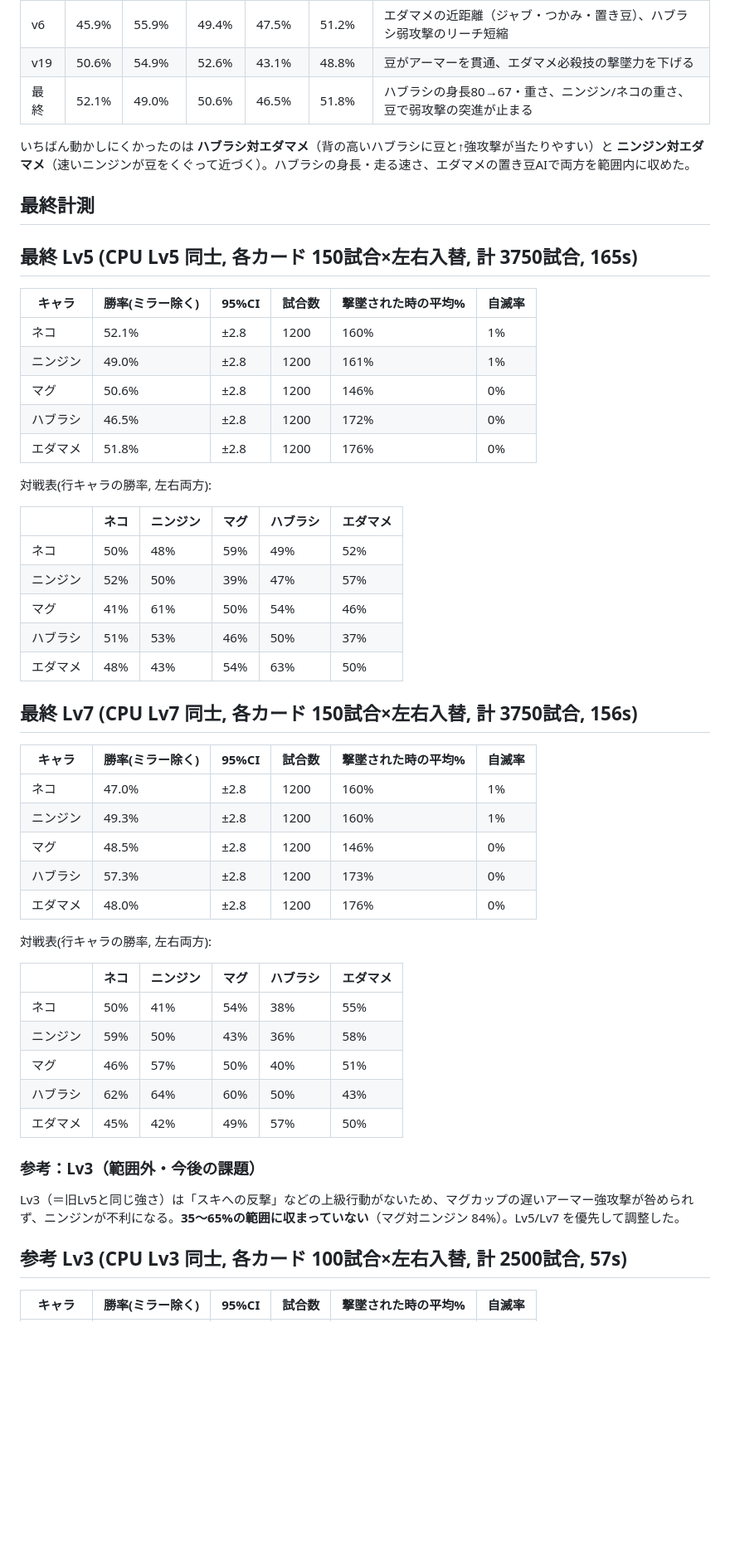
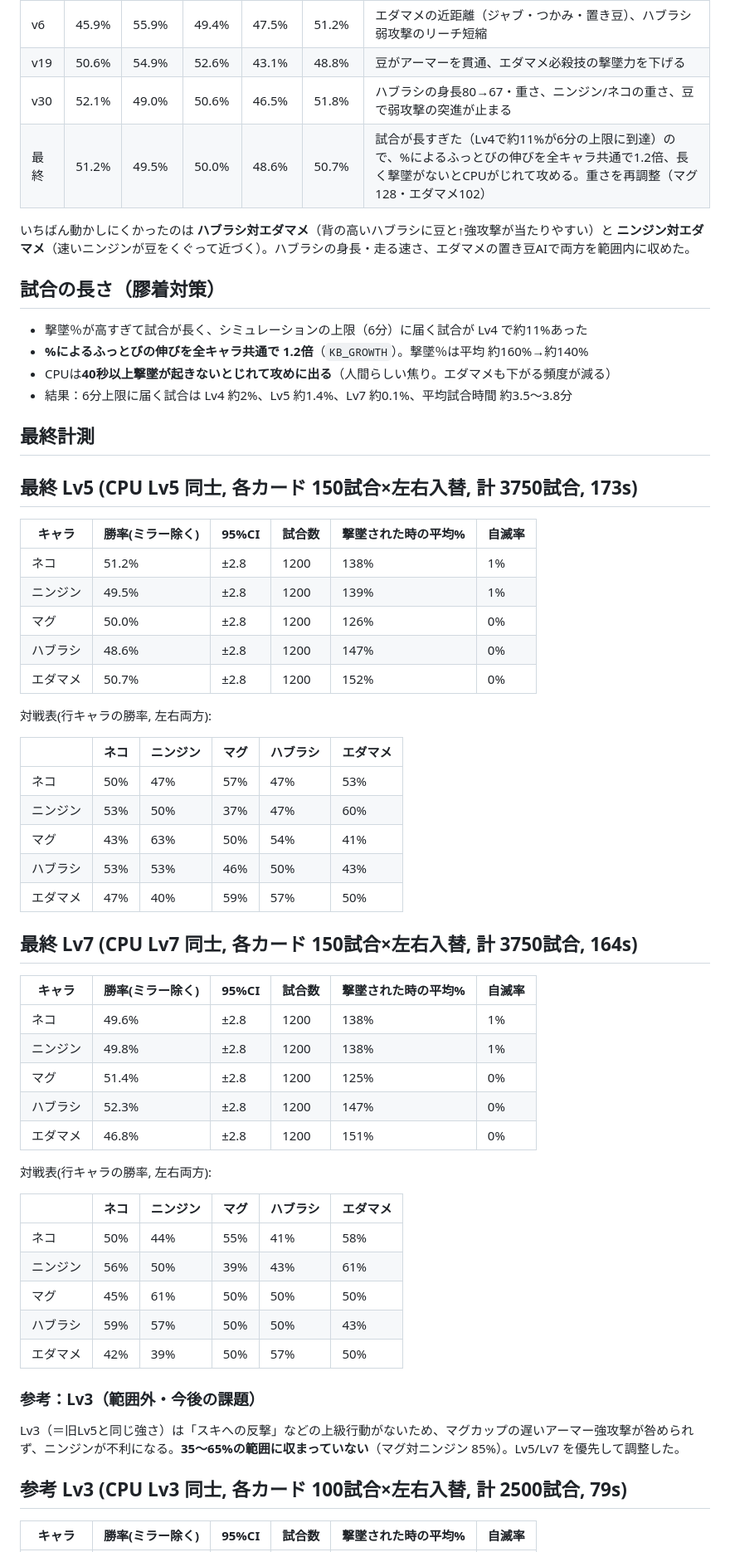
Before and after one commit to premiumhuman/nichijo-fighters, a Markdown page: BALANCE.md, the part around one of its changes. Shown at 83% size. GitHub-like rendering; blank space fills up the shorter version.

```diff
--- a/BALANCE.md
+++ b/BALANCE.md
@@ -471,56 +471,63 @@ Lv7 vs 旧Lv5: Lv7 勝率 98.8% ±1.0 (480試合, 平均残ストック差 1.88,
 | v3 | 60.8% | 49.6% | 64.2% | 39.2% | 36.3% | マグの強攻撃 22→18%・アーマー短縮・重さ145→135、エダマメの豆強化・ため時間60→45F、後ろ跳び撃ちAI |
 | v6 | 45.9% | 55.9% | 49.4% | 47.5% | 51.2% | エダマメの近距離（ジャブ・つかみ・置き豆）、ハブラシ弱攻撃のリーチ短縮 |
 | v19 | 50.6% | 54.9% | 52.6% | 43.1% | 48.8% | 豆がアーマーを貫通、エダマメ必殺技の撃墜力を下げる |
-| 最終 | 52.1% | 49.0% | 50.6% | 46.5% | 51.8% | ハブラシの身長80→67・重さ、ニンジン/ネコの重さ、豆で弱攻撃の突進が止まる |
+| v30 | 52.1% | 49.0% | 50.6% | 46.5% | 51.8% | ハブラシの身長80→67・重さ、ニンジン/ネコの重さ、豆で弱攻撃の突進が止まる |
+| 最終 | 51.2% | 49.5% | 50.0% | 48.6% | 50.7% | 試合が長すぎた（Lv4で約11%が6分の上限に到達）ので、%によるふっとびの伸びを全キャラ共通で1.2倍、長く撃墜がないとCPUがじれて攻める。重さを再調整（マグ128・エダマメ102） |
 
 いちばん動かしにくかったのは **ハブラシ対エダマメ**（背の高いハブラシに豆と↑強攻撃が当たりやすい）と **ニンジン対エダマメ**（速いニンジンが豆をくぐって近づく）。ハブラシの身長・走る速さ、エダマメの置き豆AIで両方を範囲内に収めた。
 
+## 試合の長さ（膠着対策）
+- 撃墜％が高すぎて試合が長く、シミュレーションの上限（6分）に届く試合が Lv4 で約11%あった
+- **%によるふっとびの伸びを全キャラ共通で 1.2倍**（`KB_GROWTH`）。撃墜％は平均 約160%→約140%
+- CPUは**40秒以上撃墜が起きないとじれて攻めに出る**（人間らしい焦り。エダマメも下がる頻度が減る）
+- 結果：6分上限に届く試合は Lv4 約2%、Lv5 約1.4%、Lv7 約0.1%、平均試合時間 約3.5〜3.8分
+
 ## 最終計測
 
-## 最終 Lv5 (CPU Lv5 同士, 各カード 150試合×左右入替, 計 3750試合, 165s)
+## 最終 Lv5 (CPU Lv5 同士, 各カード 150試合×左右入替, 計 3750試合, 173s)
 
 | キャラ | 勝率(ミラー除く) | 95%CI | 試合数 | 撃墜された時の平均% | 自滅率 |
 |---|---|---|---|---|---|
-| ネコ | 52.1% | ±2.8 | 1200 | 160% | 1% |
-| ニンジン | 49.0% | ±2.8 | 1200 | 161% | 1% |
-| マグ | 50.6% | ±2.8 | 1200 | 146% | 0% |
-| ハブラシ | 46.5% | ±2.8 | 1200 | 172% | 0% |
-| エダマメ | 51.8% | ±2.8 | 1200 | 176% | 0% |
+| ネコ | 51.2% | ±2.8 | 1200 | 138% | 1% |
+| ニンジン | 49.5% | ±2.8 | 1200 | 139% | 1% |
+| マグ | 50.0% | ±2.8 | 1200 | 126% | 0% |
+| ハブラシ | 48.6% | ±2.8 | 1200 | 147% | 0% |
+| エダマメ | 50.7% | ±2.8 | 1200 | 152% | 0% |
 
 対戦表(行キャラの勝率, 左右両方):
 
 | | ネコ | ニンジン | マグ | ハブラシ | エダマメ |
 |---|---|---|---|---|---|
-| ネコ | 50% | 48% | 59% | 49% | 52% |
-| ニンジン | 52% | 50% | 39% | 47% | 57% |
-| マグ | 41% | 61% | 50% | 54% | 46% |
-| ハブラシ | 51% | 53% | 46% | 50% | 37% |
-| エダマメ | 48% | 43% | 54% | 63% | 50% |
+| ネコ | 50% | 47% | 57% | 47% | 53% |
+| ニンジン | 53% | 50% | 37% | 47% | 60% |
+| マグ | 43% | 63% | 50% | 54% | 41% |
+| ハブラシ | 53% | 53% | 46% | 50% | 43% |
+| エダマメ | 47% | 40% | 59% | 57% | 50% |
 
-## 最終 Lv7 (CPU Lv7 同士, 各カード 150試合×左右入替, 計 3750試合, 156s)
+## 最終 Lv7 (CPU Lv7 同士, 各カード 150試合×左右入替, 計 3750試合, 164s)
 
 | キャラ | 勝率(ミラー除く) | 95%CI | 試合数 | 撃墜された時の平均% | 自滅率 |
 |---|---|---|---|---|---|
-| ネコ | 47.0% | ±2.8 | 1200 | 160% | 1% |
-| ニンジン | 49.3% | ±2.8 | 1200 | 160% | 1% |
-| マグ | 48.5% | ±2.8 | 1200 | 146% | 0% |
-| ハブラシ | 57.3% | ±2.8 | 1200 | 173% | 0% |
-| エダマメ | 48.0% | ±2.8 | 1200 | 176% | 0% |
+| ネコ | 49.6% | ±2.8 | 1200 | 138% | 1% |
+| ニンジン | 49.8% | ±2.8 | 1200 | 138% | 1% |
+| マグ | 51.4% | ±2.8 | 1200 | 125% | 0% |
+| ハブラシ | 52.3% | ±2.8 | 1200 | 147% | 0% |
+| エダマメ | 46.8% | ±2.8 | 1200 | 151% | 0% |
 
 対戦表(行キャラの勝率, 左右両方):
 
 | | ネコ | ニンジン | マグ | ハブラシ | エダマメ |
 |---|---|---|---|---|---|
-| ネコ | 50% | 41% | 54% | 38% | 55% |
-| ニンジン | 59% | 50% | 43% | 36% | 58% |
-| マグ | 46% | 57% | 50% | 40% | 51% |
-| ハブラシ | 62% | 64% | 60% | 50% | 43% |
-| エダマメ | 45% | 42% | 49% | 57% | 50% |
+| ネコ | 50% | 44% | 55% | 41% | 58% |
+| ニンジン | 56% | 50% | 39% | 43% | 61% |
+| マグ | 45% | 61% | 50% | 50% | 50% |
+| ハブラシ | 59% | 57% | 50% | 50% | 43% |
+| エダマメ | 42% | 39% | 50% | 57% | 50% |
 
 ### 参考：Lv3（範囲外・今後の課題）
-Lv3（＝旧Lv5と同じ強さ）は「スキへの反撃」などの上級行動がないため、マグカップの遅いアーマー強攻撃が咎められず、ニンジンが不利になる。**35〜65%の範囲に収まっていない**（マグ対ニンジン 84%）。Lv5/Lv7 を優先して調整した。
+Lv3（＝旧Lv5と同じ強さ）は「スキへの反撃」などの上級行動がないため、マグカップの遅いアーマー強攻撃が咎められず、ニンジンが不利になる。**35〜65%の範囲に収まっていない**（マグ対ニンジン 85%）。Lv5/Lv7 を優先して調整した。
 
-## 参考 Lv3 (CPU Lv3 同士, 各カード 100試合×左右入替, 計 2500試合, 57s)
+## 参考 Lv3 (CPU Lv3 同士, 各カード 100試合×左右入替, 計 2500試合, 79s)
 
 | キャラ | 勝率(ミラー除く) | 95%CI | 試合数 | 撃墜された時の平均% | 自滅率 |
 |---|---|---|---|---|---|
```
Also changed, not shown: other parts of BALANCE.md (+22 -22 lines), README.md (+16 -16 lines), screenshot-edamame-shot.png, screenshot-mug-armor.png, screenshot-mug-smash.png, screenshot-select.png, screenshot-super-edamame.png, screenshot-title.png, 2 other files.
